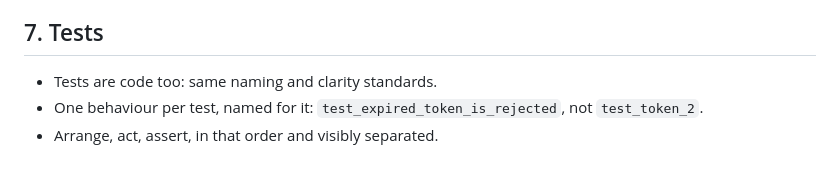
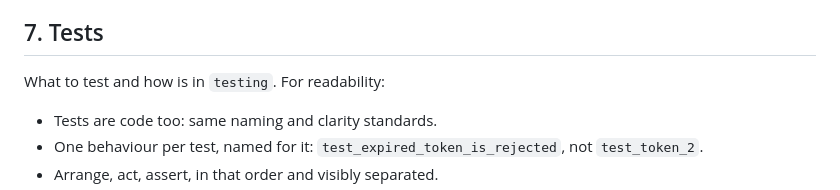
Before and after one commit to kelleyblackmore/Skills, a Markdown page: skills/clean-code/SKILL.md, the part around the change. Drawn GitHub-style; blank space fills up the shorter version.

Commit message:
docs: link testing from clean-code and code-review

```diff
--- a/skills/clean-code/SKILL.md
+++ b/skills/clean-code/SKILL.md
@@ -135,6 +135,8 @@ Bad comments:
 
 ## 7. Tests
 
+What to test and how is in `testing`. For readability:
+
 - Tests are code too: same naming and clarity standards.
 - One behaviour per test, named for it:
   `test_expired_token_is_rejected`, not `test_token_2`.
```
Also changed, not shown: skills/code-review/SKILL.md (+1 -0 lines).
